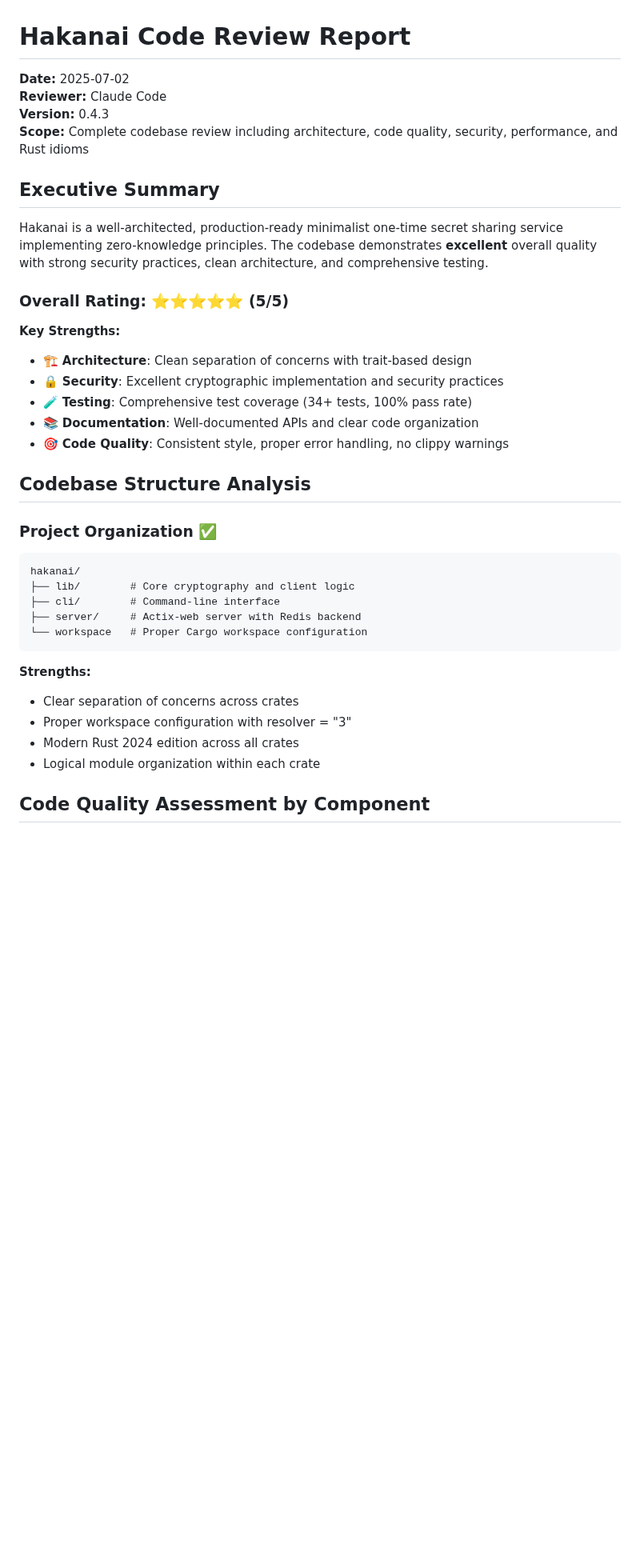
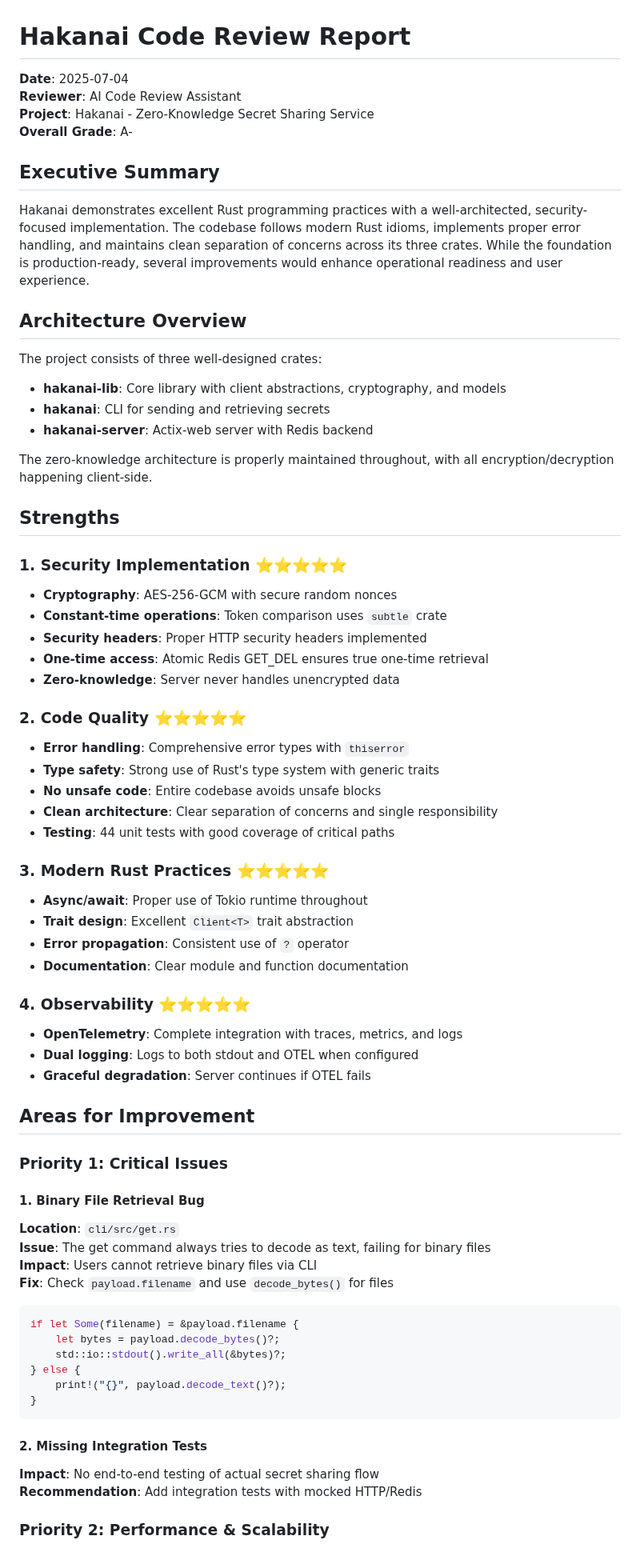
Before and after one commit to czerwonk/hakanai, a Markdown page: REVIEW_REPORT.md, the part around one of its changes. Shown at 80% size. Rendered like a GitHub page; blank space fills up the shorter version.

Commit message:
add new REPORTS for the branch

````diff
--- a/REVIEW_REPORT.md
+++ b/REVIEW_REPORT.md
@@ -1,39 +1,72 @@
 # Hakanai Code Review Report
 
-**Date:** 2025-07-02
-**Reviewer:** Claude Code
-**Version:** 0.4.3
-**Scope:** Complete codebase review including architecture, code quality, security, performance, and Rust idioms
+**Date**: 2025-07-04
+**Reviewer**: AI Code Review Assistant
+**Project**: Hakanai - Zero-Knowledge Secret Sharing Service
+**Overall Grade**: A-
 
 ## Executive Summary
 
-Hakanai is a well-architected, production-ready minimalist one-time secret sharing service implementing zero-knowledge principles. The codebase demonstrates **excellent** overall quality with strong security practices, clean architecture, and comprehensive testing.
+Hakanai demonstrates excellent Rust programming practices with a well-architected, security-focused implementation. The codebase follows modern Rust idioms, implements proper error handling, and maintains clean separation of concerns across its three crates. While the foundation is production-ready, several improvements would enhance operational readiness and user experience.
 
-### Overall Rating: ⭐⭐⭐⭐⭐ (5/5)
+## Architecture Overview
 
-**Key Strengths:**
-- 🏗️ **Architecture**: Clean separation of concerns with trait-based design
-- 🔒 **Security**: Excellent cryptographic implementation and security practices
-- 🧪 **Testing**: Comprehensive test coverage (34+ tests, 100% pass rate)
-- 📚 **Documentation**: Well-documented APIs and clear code organization
-- 🎯 **Code Quality**: Consistent style, proper error handling, no clippy warnings
+The project consists of three well-designed crates:
+- **hakanai-lib**: Core library with client abstractions, cryptography, and models
+- **hakanai**: CLI for sending and retrieving secrets
+- **hakanai-server**: Actix-web server with Redis backend
 
-## Codebase Structure Analysis
+The zero-knowledge architecture is properly maintained throughout, with all encryption/decryption happening client-side.
 
-### Project Organization ✅
-```
-hakanai/
-├── lib/        # Core cryptography and client logic
-├── cli/        # Command-line interface
-├── server/     # Actix-web server with Redis backend
-└── workspace   # Proper Cargo workspace configuration
+## Strengths
+
+### 1. Security Implementation ⭐⭐⭐⭐⭐
+- **Cryptography**: AES-256-GCM with secure random nonces
+- **Constant-time operations**: Token comparison uses `subtle` crate
+- **Security headers**: Proper HTTP security headers implemented
+- **One-time access**: Atomic Redis GET_DEL ensures true one-time retrieval
+- **Zero-knowledge**: Server never handles unencrypted data
+
+### 2. Code Quality ⭐⭐⭐⭐⭐
+- **Error handling**: Comprehensive error types with `thiserror`
+- **Type safety**: Strong use of Rust's type system with generic traits
+- **No unsafe code**: Entire codebase avoids unsafe blocks
+- **Clean architecture**: Clear separation of concerns and single responsibility
+- **Testing**: 44 unit tests with good coverage of critical paths
+
+### 3. Modern Rust Practices ⭐⭐⭐⭐⭐
+- **Async/await**: Proper use of Tokio runtime throughout
+- **Trait design**: Excellent `Client<T>` trait abstraction
+- **Error propagation**: Consistent use of `?` operator
+- **Documentation**: Clear module and function documentation
+
+### 4. Observability ⭐⭐⭐⭐⭐
+- **OpenTelemetry**: Complete integration with traces, metrics, and logs
+- **Dual logging**: Logs to both stdout and OTEL when configured
+- **Graceful degradation**: Server continues if OTEL fails
+
+## Areas for Improvement
+
+### Priority 1: Critical Issues
+
+#### 1. Binary File Retrieval Bug
+**Location**: `cli/src/get.rs`
+**Issue**: The get command always tries to decode as text, failing for binary files
+**Impact**: Users cannot retrieve binary files via CLI
+**Fix**: Check `payload.filename` and use `decode_bytes()` for files
+
+```rust
+if let Some(filename) = &payload.filename {
+    let bytes = payload.decode_bytes()?;
+    std::io::stdout().write_all(&bytes)?;
+} else {
+    print!("{}", payload.decode_text()?);
+}
 ```
 
-**Strengths:**
-- Clear separation of concerns across crates
-- Proper workspace configuration with resolver = "3"
-- Modern Rust 2024 edition across all crates
-- Logical module organization within each crate
+#### 2. Missing Integration Tests
+**Impact**: No end-to-end testing of actual secret sharing flow
+**Recommendation**: Add integration tests with mocked HTTP/Redis
 
-## Code Quality Assessment by Component
+### Priority 2: Performance & Scalability
 
````
Also changed, not shown: other parts of REVIEW_REPORT.md (+90 -200 lines), SECURITY_REPORT.md (+233 -141 lines).
